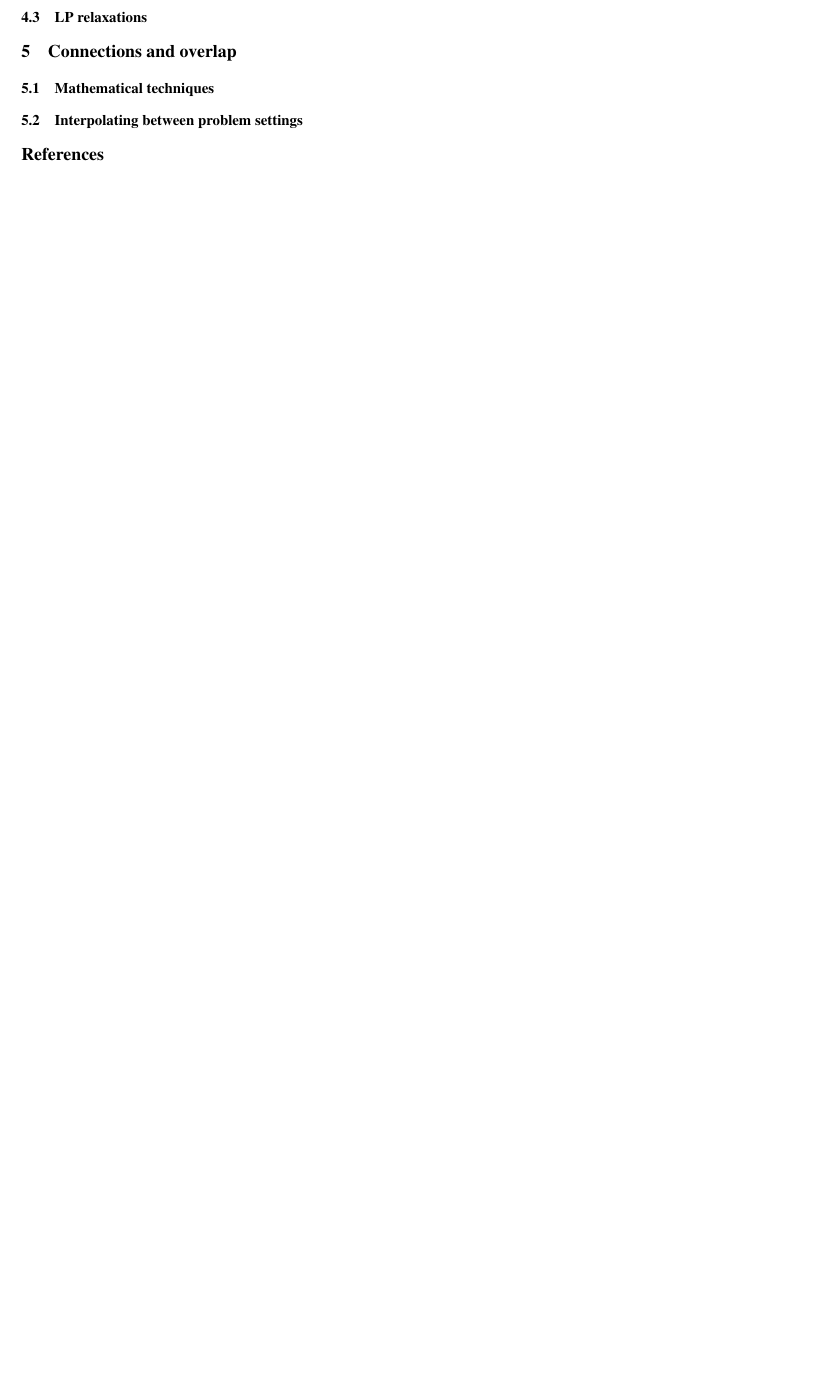
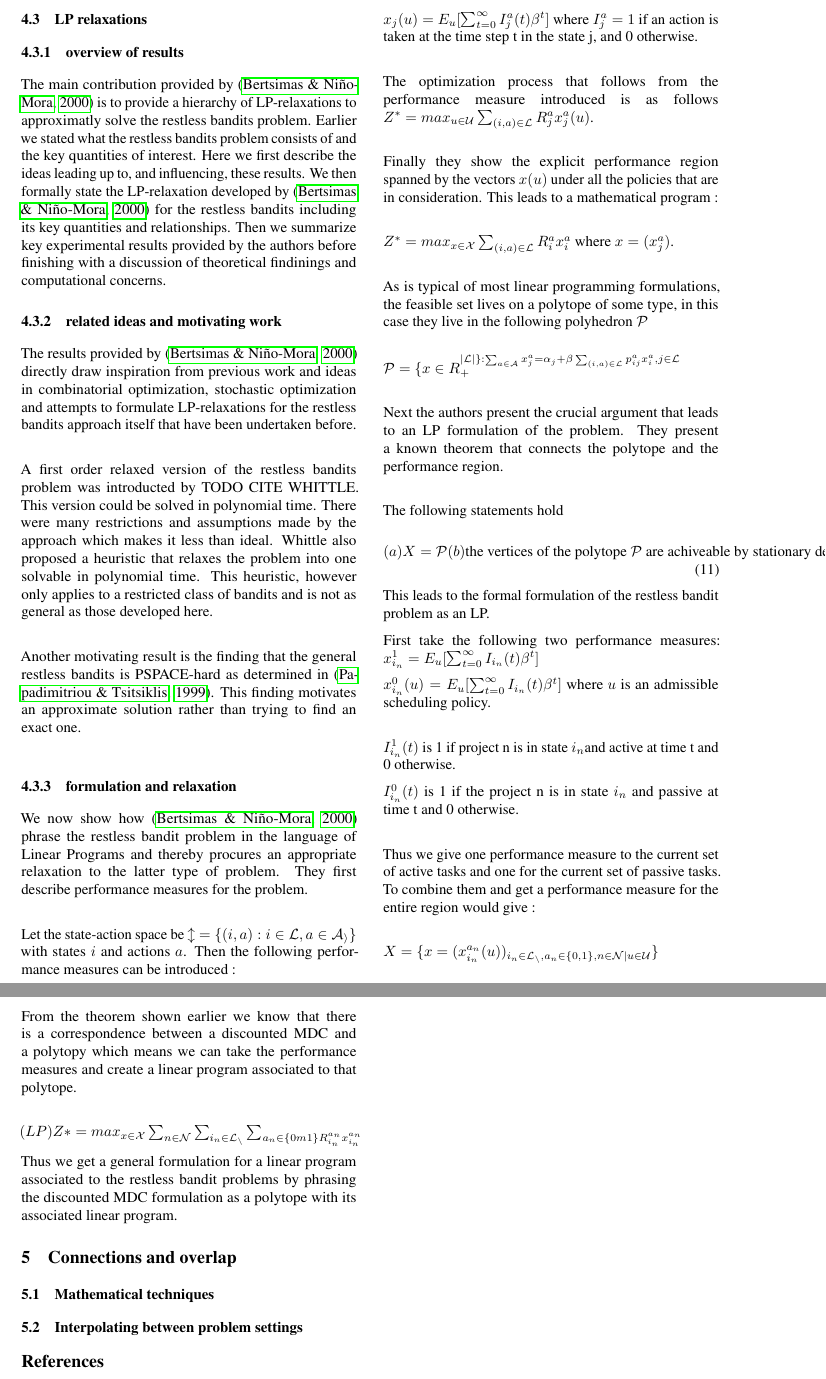
Before and after one commit to VishakhG/aml-bandit, a LaTeX paper (paper/bandit-review/bandit_review.tex, which reads paper/bandit-review/main_results.tex): part of page 7 of 7 before the commit and two parts of pages 7 and 8 of 8 after it, the two joined at a grey line, cut at the place of the change, the shorter picture padded with empty space. Compiled offline with pdfLaTeX.

Commit message:
add first pass for lp relaxations main results

```diff
--- a/paper/bandit-review/main_results.tex
+++ b/paper/bandit-review/main_results.tex
@@ -72,3 +72,69 @@ whenever the feedback graph is directed. If the feedback graph is undirected, $\
 $$R_t \leq O(\log K\sqrt{\log KT\sum_{t=1}^T\alpha(G_t)}$$
 
 \subsection{LP relaxations}
+
+\subsubsection{overview of results}
+The main contribution provided by \citep{bertsimas} is to provide a hierarchy of LP-relaxations
+to approximatly solve the restless bandits problem. Earlier we stated what the restless
+bandits problem consists of and the key quantities of interest. Here we first describe the ideas leading up to, and influencing, these results. We then formally state the LP-relaxation developed by \citep{bertsimas} for the restless bandits including its key quantities and relationships. Then we summarize key experimental results provided by the authors before finishing with a discussion of theoretical findinings and computational concerns.
+
+\subsubsection{related ideas and motivating work}
+The results provided by \citep{bertsimas} directly draw inspiration from previous work and ideas in combinatorial optimization, stochastic optimization and attempts to formulate LP-relaxations for the restless bandits approach itself that have been undertaken before. \\
+
+
+A first order relaxed version of the restless bandits problem was introducted by TODO CITE WHITTLE. This version could be solved in polynomial time. There were many restrictions and assumptions made by the approach which makes it less than ideal. Whittle also proposed a heuristic that relaxes the problem into one solvable in polynomial time. This heuristic, however only applies to a restricted class of bandits and is not as general as those developed here.\\
+
+Another motivating result is the finding that the general restless bandits is PSPACE-hard as determined in \citep{Papad}. This finding motivates an approximate solution rather than trying to find an exact one. \\
+
+\subsubsection{formulation and relaxation}
+
+We now show how \citep{bertsimas} phrase the restless bandit problem in the language of Linear Programs and thereby procures an appropriate relaxation to the latter type of problem. They first describe performance measures for the problem.\\
+
+Let the state-action space be  $\mathcal{l} = \{(i,a): i \in \mathcal{L}, a \in  \mathcal{A_i} \}$
+with states $i$ and actions $a$. Then the following performance measures can be introduced :
+
+$x_j(u) = E_u[\sum_{t=0}^{\infty}I_j^a(t) \beta^t]$ where $I_j^a = 1$ if an action is taken at the time step t in the state j, and 0 otherwise. \\
+
+The optimization process that follows from the performance measure introduced is as follows
+$Z^* = max_{u \in \mathcal{U}} \sum_{(i,a) \in \mathcal{L}} R_j^a x_j^a(u)$.  \\
+
+Finally they show the explicit performance region spanned by the vectors $x(u)$ under all the policies that are in consideration. This leads to a mathematical program : \\
+
+$Z^* = max_{x \in \mathcal{X}}\sum_{(i,a)\in \mathcal{L}}R_i^a x_i^a$ where $x = (x_j^a)$. \\
+
+As is typical of most linear programming formulations, the feasible set lives on a polytope of some type, in this case they live in the following polyhedron $\mathcal {P}$ \\
+
+$\mathcal{P} = \{ x \in R_+^{|\mathcal{L}| \}: \sum_{a \in \mathcal{A}} x_j^a = \alpha_j
++ \beta \sum_{(i,a) \in \mathcal{L}} p_{ij}^a x_i^a, j  \in \mathcal{L} }$ \\
+
+Next the authors present the crucial argument that leads to an LP formulation of the problem.
+They present a known theorem that connects the polytope and the performance region.\\
+
+The following statements hold
+\begin{equation}
+(a) X = \mathcal{P}
+(b)\text{the vertices of the polytope } \mathcal{P} \text{ are achiveable by stationary deterministic policies}
+\end{equation}
+
+This leads to the formal formulation of the restless bandit problem as an LP.
+
+First take the following two performance measures:
+$x_{i_n}^1 = E_u[\sum_{t=0}^{\infty} I_{i_n}(t)\beta^t]$
+
+$x_{i_n}^0(u) = E_u[\sum_{t=0}^{\infty}I_{i_n}(t) \beta^t]$ where $u$ is an admissible scheduling policy.  \\
+
+$I_{i_n}^1(t)$ is 1 if project n is in state $i_n$and active at time t and 0 otherwise.
+
+$I_{i_n}^0(t)$ is 1 if the project n is in state $i_n$ and passive at time t and 0 otherwise.\\
+
+Thus we give one performance measure to the current set of active tasks and one for the current set of passive tasks. To combine them and get a performance measure for the entire region would give : \\
+
+
+$X = \{x = (x_{i_n}^{a_n}(u))_{i_n \in \mathcal{L_n}, a_n \in\{0,1\}, n \in \mathcal{N}|u \in \mathcal{U}}\}$\\
+
+From the theorem shown earlier we know that there is a correspondence between a discounted MDC and a polytopy which means we can take the performance measures and create a linear program associated to that polytope.\\
+
+$(LP) Z* = max_{x \in \mathcal{X}} \sum_{n \in \mathcal{N}} \sum_{i_n \in \mathcal{L_n}}
+\sum_{a_n \in \{ 0m1\} R_{i_n}^{a_n} x_{i_n}^{a_n}} $
+
+Thus we get a general formulation for a linear program associated to the restless bandit problems by phrasing the discounted MDC formulation as a polytope with its associated linear program.
```
Also changed, not shown: paper/common/refs.bib (+20 -0 lines), 2 other files.
